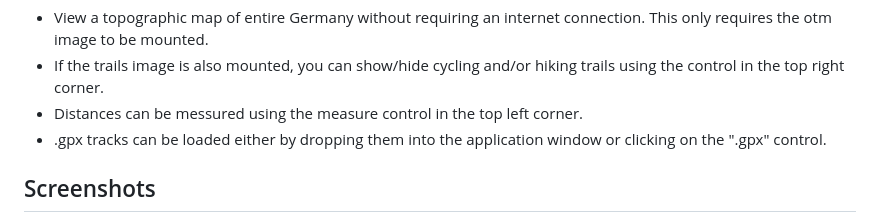
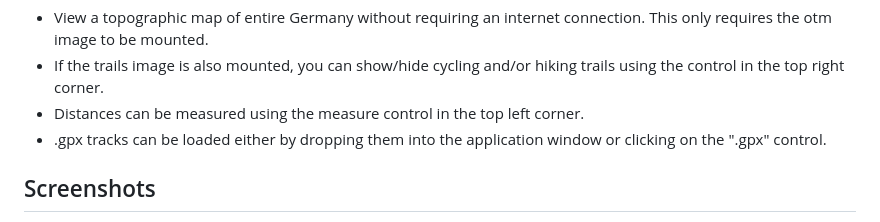
Before and after one commit to 59de44955ebd/OpenTopoGermany, a Markdown page: README.md, the part around the change. Rendered like a GitHub page.

Commit message:
fixed typo in README.md

```diff
--- a/README.md
+++ b/README.md
@@ -29,7 +29,7 @@ Features:
 
 - View a topographic map of entire Germany without requiring an internet connection. This only requires the otm image to be mounted.
 - If the trails image is also mounted, you can show/hide cycling and/or hiking trails using the control in the top right corner.
-- Distances can be messured using the measure control in the top left corner.
+- Distances can be measured using the measure control in the top left corner.
 - .gpx tracks can be loaded either by dropping them into the application window or clicking on the ".gpx" control.
 
 ## Screenshots
```
